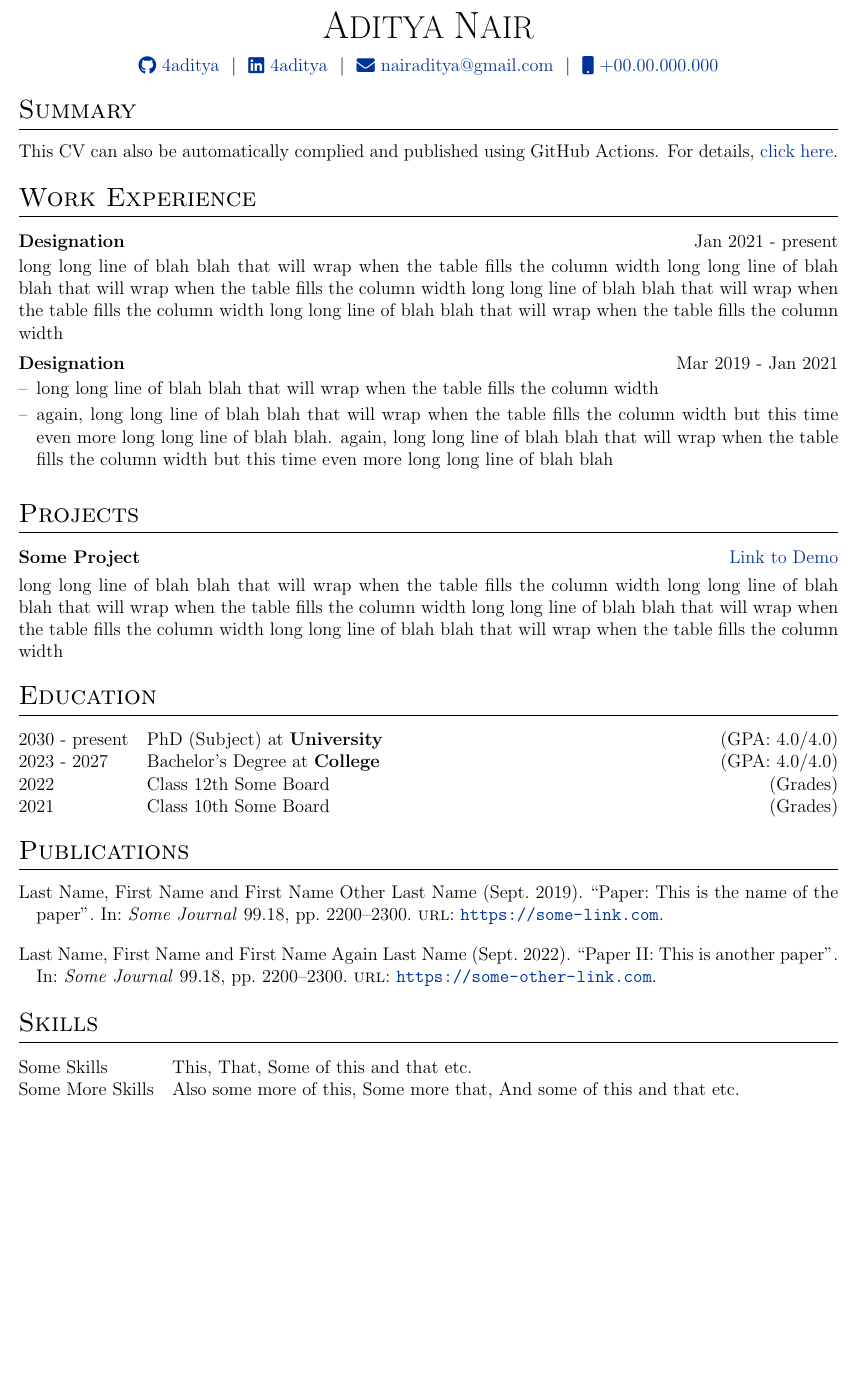
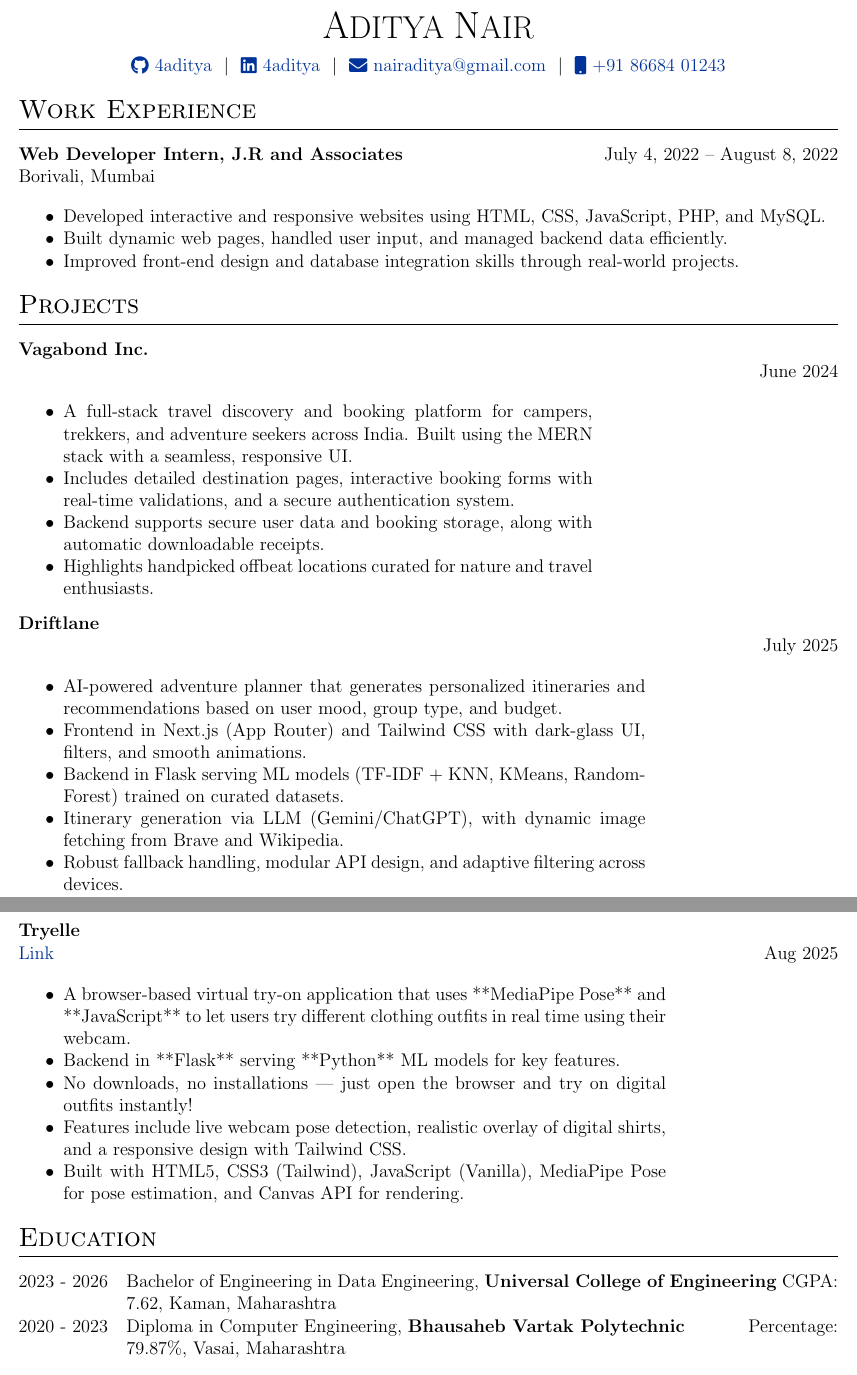
Before and after one commit to 4aditya/cv, a LaTeX CV (cv.tex): part of the page before the commit and two parts of pages 1 and 2 of 2 after it, the two joined at a grey line, cut so that both start at the same text, the shorter picture padded with empty space. Compiled offline with pdfLaTeX.

Commit message:
Update cv.tex

```diff
--- a/cv.tex
+++ b/cv.tex
@@ -147,36 +147,72 @@
 \href{https://linkedin.com/in/4aditya}{\raisebox{-0.05\height}\faLinkedin\ 4aditya} \ $|$ \
 % \href{https://mysite.com}{\raisebox{-0.05\height}\faGlobe \ mysite.com} \ $|$ \
 \href{mailto:nairaditya@gmail.com}{\raisebox{-0.05\height}\faEnvelope \ nairaditya@gmail.com} \ $|$ \
-\href{tel:+000000000000}{\raisebox{-0.05\height}\faMobile \ +00.00.000.000} \\
+\href{tel:+918668401243}{\raisebox{-0.05\height}\faMobile \ +91 86684 01243} \\
 \end{tabularx}
 
 %----------------------------------------------------------------------------------------
 % EXPERIENCE SECTIONS
 %----------------------------------------------------------------------------------------
 
-%Interests/ Keywords/ Summary
-\section{Summary}
-This CV can also be automatically complied and published using GitHub Actions. For details, \href{https://github.com/jitinnair1/autoCV}{click here}.
+% %Interests/ Keywords/ Summary
+% \section{Summary}
+% This CV can also be automatically complied and published using GitHub Actions. For details, \href{https://github.com/jitinnair1/autoCV}{click here}.
 
 %Experience
 \section{Work Experience}
 
-\begin{jobshort}{Designation}{Jan 2021 - present}
-long long line of blah blah that will wrap when the table fills the column width long long line of blah blah that will wrap when the table fills the column width long long line of blah blah that will wrap when the table fills the column width long long line of blah blah that will wrap when the table fills the column width
-\end{jobshort}
+\begin{tabularx}{\linewidth}{@{} l r @{}}
+\textbf{Web Developer Intern, J.R and Associates} & {July 4, 2022 – August 8, 2022} \\
+\multicolumn{2}{@{}X@{}}{Borivali, Mumbai}\\[3.75pt]
+\multicolumn{2}{@{}X@{}}{\begin{itemize}
+    \item Developed interactive and responsive websites using HTML, CSS, JavaScript, PHP, and MySQL.
+    \item Built dynamic web pages, handled user input, and managed backend data efficiently.
+    \item Improved front-end design and database integration skills through real-world projects.
+\end{itemize}}
+\end{tabularx}
 
 
-\begin{joblong}{Designation}{Mar 2019 - Jan 2021}
-\item long long line of blah blah that will wrap when the table fills the column width
-\item again, long long line of blah blah that will wrap when the table fills the column width but this time even more long long line of blah blah. again, long long line of blah blah that will wrap when the table fills the column width but this time even more long long line of blah blah
-\end{joblong}
+% \begin{joblong}{Designation}{Mar 2019 - Jan 2021}
+% \item long long line of blah blah that will wrap when the table fills the column width
+% \item again, long long line of blah blah that will wrap when the table fills the column width but this time even more long long line of blah blah. again, long long line of blah blah that will wrap when the table fills the column width but this time even more long long line of blah blah
+% \end{joblong}
 
 %Projects
 \section{Projects}
 
-\begin{tabularx}{\linewidth}{ @{}l r@{} }
-\textbf{Some Project} & \hfill \href{https://some-link.com}{Link to Demo} \\[3.75pt]
-\multicolumn{2}{@{}X@{}}{long long line of blah blah that will wrap when the table fills the column width long long line of blah blah that will wrap when the table fills the column width long long line of blah blah that will wrap when the table fills the column width long long line of blah blah that will wrap when the table fills the column width}  \\
+\begin{tabularx}{\linewidth}{@{}l X r@{}}
+\textbf{Vagabond Inc.} & & \\
+\href{https://vagabond.vercel.app} & & {June 2024}\\[3.75pt]
+\multicolumn{3}{@{}X@{}}{\begin{itemize}
+    \item A full-stack travel discovery and booking platform for campers, trekkers, and adventure seekers across India. Built using the MERN stack with a seamless, responsive UI.
+    \item Includes detailed destination pages, interactive booking forms with real-time validations, and a secure authentication system.
+    \item Backend supports secure user data and booking storage, along with automatic downloadable receipts.
+    \item Highlights handpicked offbeat locations curated for nature and travel enthusiasts.
+\end{itemize}}
+\end{tabularx}
+
+\begin{tabularx}{\linewidth}{@{}l X r@{}}
+\textbf{Driftlane} & & \\
+\href{https://driftlane.vercel.app} & & {July 2025} \\[3.75pt]
+\multicolumn{3}{@{}X@{}}{\begin{itemize}
+    \item AI-powered adventure planner that generates personalized itineraries and recommendations based on user mood, group type, and budget.
+    \item Frontend in Next.js (App Router) and Tailwind CSS with dark-glass UI, filters, and smooth animations.
+    \item Backend in Flask serving ML models (TF-IDF + KNN, KMeans, RandomForest) trained on curated datasets.
+    \item Itinerary generation via LLM (Gemini/ChatGPT), with dynamic image fetching from Brave and Wikipedia.
+    \item Robust fallback handling, modular API design, and adaptive filtering across devices.
+\end{itemize}}
+\end{tabularx}
+
+\begin{tabularx}{\linewidth}{@{}l X r@{}}
+\textbf{Tryelle} & & \\
+\href{https://tryelle.vercel.app/}{Link} & & {Aug 2025}\\[3.75pt]
+\multicolumn{3}{@{}X@{}}{\begin{itemize}
+    \item A browser-based virtual try-on application that uses **MediaPipe Pose** and **JavaScript** to let users try different clothing outfits in real time using their webcam.
+    \item Backend in **Flask** serving **Python** ML models for key features.
+    \item No downloads, no installations — just open the browser and try on digital outfits instantly!
+    \item Features include live webcam pose detection, realistic overlay of digital shirts, and a responsive design with Tailwind CSS.
+    \item Built with HTML5, CSS3 (Tailwind), JavaScript (Vanilla), MediaPipe Pose for pose estimation, and Canvas API for rendering.
+\end{itemize}}
 \end{tabularx}
 
 %----------------------------------------------------------------------------------------
@@ -184,28 +220,20 @@ long long line of blah blah that will wrap when the table fills the column width
 %----------------------------------------------------------------------------------------
 \section{Education}
 \begin{tabularx}{\linewidth}{@{}l X@{}}
-2030 - present & PhD (Subject) at \textbf{University} \hfill \normalsize (GPA: 4.0/4.0) \\
-
-2023 - 2027 & Bachelor's Degree at \textbf{College} \hfill (GPA: 4.0/4.0) \\
-
-2022 & Class 12th Some Board \hfill  (Grades) \\
-
-2021 & Class 10th Some Board \hfill  (Grades) \\
+2023 - 2026 & Bachelor of Engineering in Data Engineering, \textbf{Universal College of Engineering} \hfill CGPA: 7.62, Kaman, Maharashtra \\
+2020 - 2023 & Diploma in Computer Engineering, \textbf{Bhausaheb Vartak Polytechnic} \hfill Percentage: 79.87\%, Vasai, Maharashtra \\
 \end{tabularx}
-
 %----------------------------------------------------------------------------------------
 %	PUBLICATIONS
 %----------------------------------------------------------------------------------------
-\section{Publications}
-\begin{refsection}[citations.bib]
-\nocite{*}
-\printbibliography[heading=none]
-\end{refsection}
+% \section{Publications}
+% \begin{refsection}[citations.bib]
+% \nocite{*}
+% \printbibliography[heading=none]
+% \end{refsection}
 
 %----------------------------------------------------------------------------------------
 %	SKILLS
 %----------------------------------------------------------------------------------------
 \section{Skills}
 \begin{tabularx}{\linewidth}{@{}l X@{}}
-Some Skills &  \normalsize{This, That, Some of this and that etc.}\\
-Some More Skills  &  \normalsize{Also some more of this, Some more that, And some of this and that etc.}\\
```
Also changed, not shown: cv.tex (4 more changed lines).
